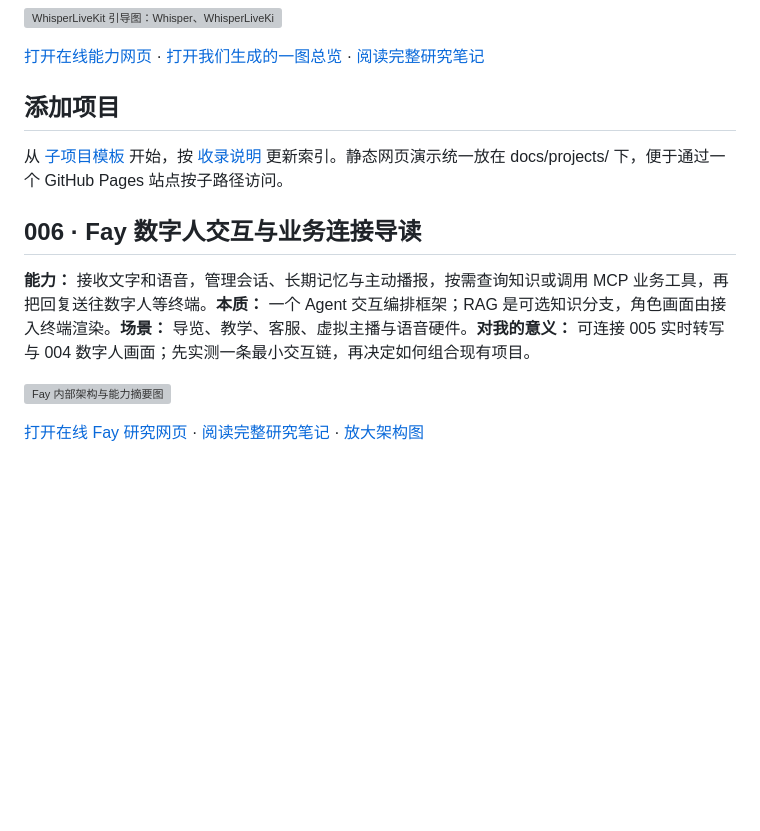
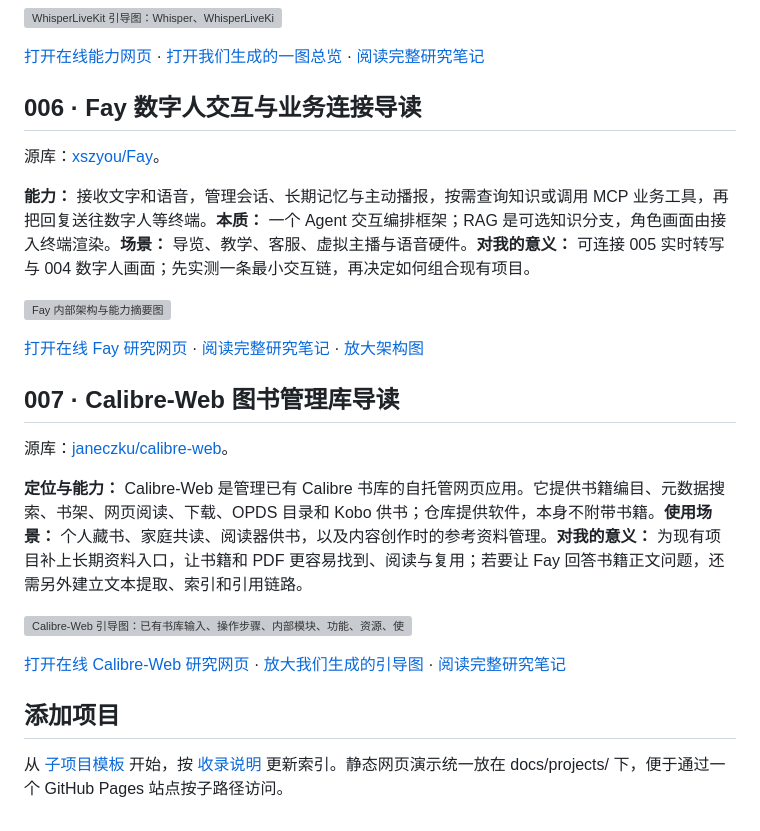
Before and after one commit to yydshly/0925_codex_project, a Markdown page: README.md, the part around the change. Rendered like a GitHub page; blank space fills up the shorter version; grey boxes are pictures that could not be loaded.

Commit message:
docs: align Fay and Calibre-Web README guides

```diff
--- a/README.md
+++ b/README.md
@@ -111,14 +111,26 @@ HuBERT 等特征模型从输入录音中提取与发音相关的线索；使用
 
 [打开在线能力网页](https://yydshly.github.io/0925_codex_project/projects/005-whisperlivekit/) · [打开我们生成的一图总览](https://yydshly.github.io/0925_codex_project/projects/005-whisperlivekit/assets/overview.svg) · [阅读完整研究笔记](projects/005-whisperlivekit/README.md)
 
-## 添加项目
+## 006 · Fay 数字人交互与业务连接导读
 
-从 [子项目模板](projects/_template/README.md) 开始，按 [收录说明](ADDING_PROJECTS.md) 更新索引。静态网页演示统一放在 docs/projects/ 下，便于通过一个 GitHub Pages 站点按子路径访问。
-
-## 006 · Fay 数字人交互与业务连接导读
+源库：[xszyou/Fay](https://github.com/xszyou/Fay)。
 
 **能力：** 接收文字和语音，管理会话、长期记忆与主动播报，按需查询知识或调用 MCP 业务工具，再把回复送往数字人等终端。**本质：** 一个 Agent 交互编排框架；RAG 是可选知识分支，角色画面由接入终端渲染。**场景：** 导览、教学、客服、虚拟主播与语音硬件。**对我的意义：** 可连接 005 实时转写与 004 数字人画面；先实测一条最小交互链，再决定如何组合现有项目。
 
 ![Fay 内部架构与能力摘要图](docs/projects/006-fay/assets/fay-internal-architecture.svg)
 
 [打开在线 Fay 研究网页](https://yydshly.github.io/0925_codex_project/projects/006-fay/) · [阅读完整研究笔记](projects/006-fay/README.md) · [放大架构图](https://yydshly.github.io/0925_codex_project/projects/006-fay/assets/fay-internal-architecture.svg)
+
+## 007 · Calibre-Web 图书管理库导读
+
+源库：[janeczku/calibre-web](https://github.com/janeczku/calibre-web)。
+
+**定位与能力：** Calibre-Web 是管理已有 Calibre 书库的自托管网页应用。它提供书籍编目、元数据搜索、书架、网页阅读、下载、OPDS 目录和 Kobo 供书；仓库提供软件，本身不附带书籍。**使用场景：** 个人藏书、家庭共读、阅读器供书，以及内容创作时的参考资料管理。**对我的意义：** 为现有项目补上长期资料入口，让书籍和 PDF 更容易找到、阅读与复用；若要让 Fay 回答书籍正文问题，还需另外建立文本提取、索引和引用链路。
+
+![Calibre-Web 引导图：已有书库输入、操作步骤、内部模块、功能、资源、使用场景及个人价值。](docs/projects/007-calibre-web/assets/overview.svg)
+
+[打开在线 Calibre-Web 研究网页](https://yydshly.github.io/0925_codex_project/projects/007-calibre-web/) · [放大我们生成的引导图](https://yydshly.github.io/0925_codex_project/projects/007-calibre-web/assets/overview.svg) · [阅读完整研究笔记](projects/007-calibre-web/README.md)
+
+## 添加项目
+
+从 [子项目模板](projects/_template/README.md) 开始，按 [收录说明](ADDING_PROJECTS.md) 更新索引。静态网页演示统一放在 docs/projects/ 下，便于通过一个 GitHub Pages 站点按子路径访问。
```
